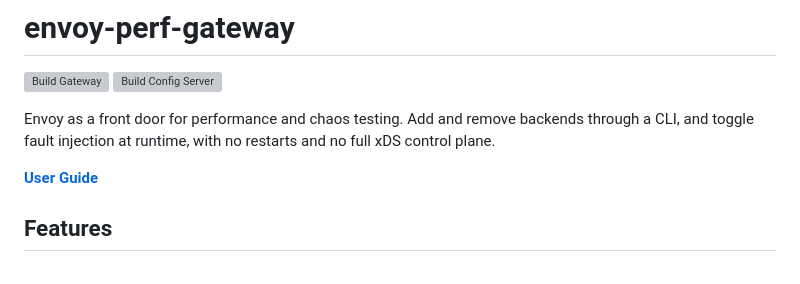
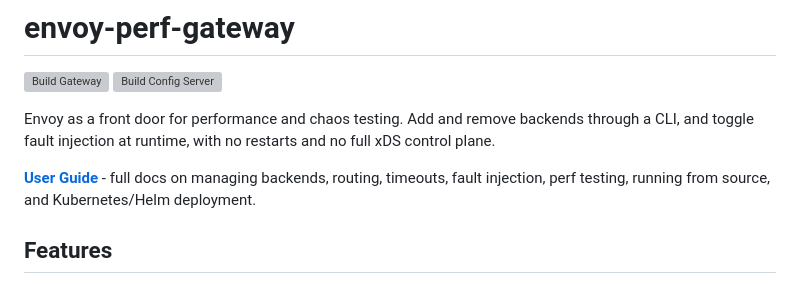
Before and after one commit to jecklgamis/envoy-perf-gateway, a Markdown page: README.md, the part around one of its changes. Drawn GitHub-style; grey boxes are pictures that could not be loaded.

```diff
--- a/README.md
+++ b/README.md
@@ -7,7 +7,9 @@ Envoy as a front door for performance and chaos testing. Add and remove
 backends through a CLI, and toggle fault injection at runtime, with no
 restarts and no full xDS control plane.
 
-**[User Guide](https://jecklgamis.github.io/envoy-perf-gateway/)**
+**[User Guide](https://jecklgamis.github.io/envoy-perf-gateway/)** - full
+docs on managing backends, routing, timeouts, fault injection, perf
+testing, running from source, and Kubernetes/Helm deployment.
 
 ## Features
 
```
Also changed, not shown: other parts of README.md (+6 -183 lines).
